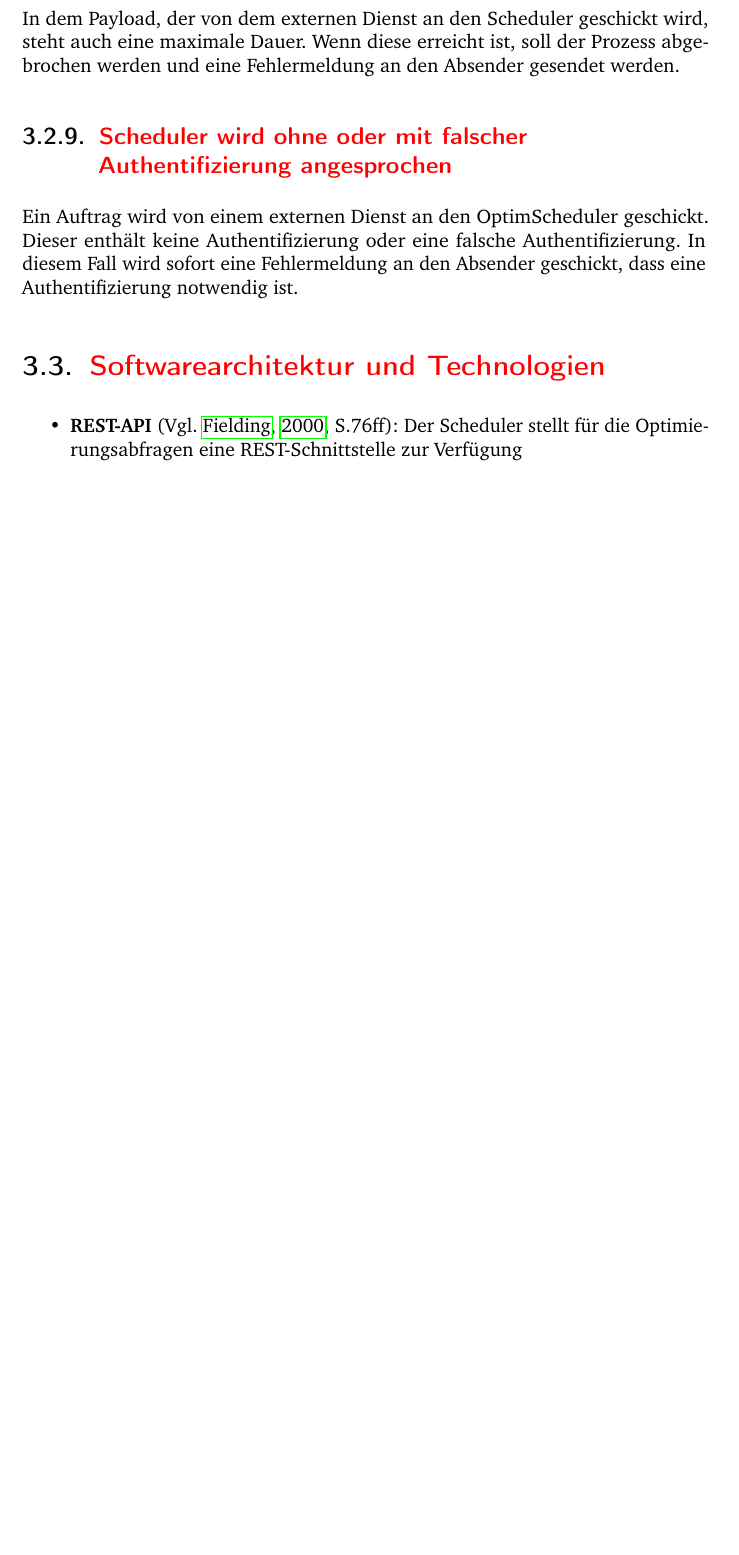
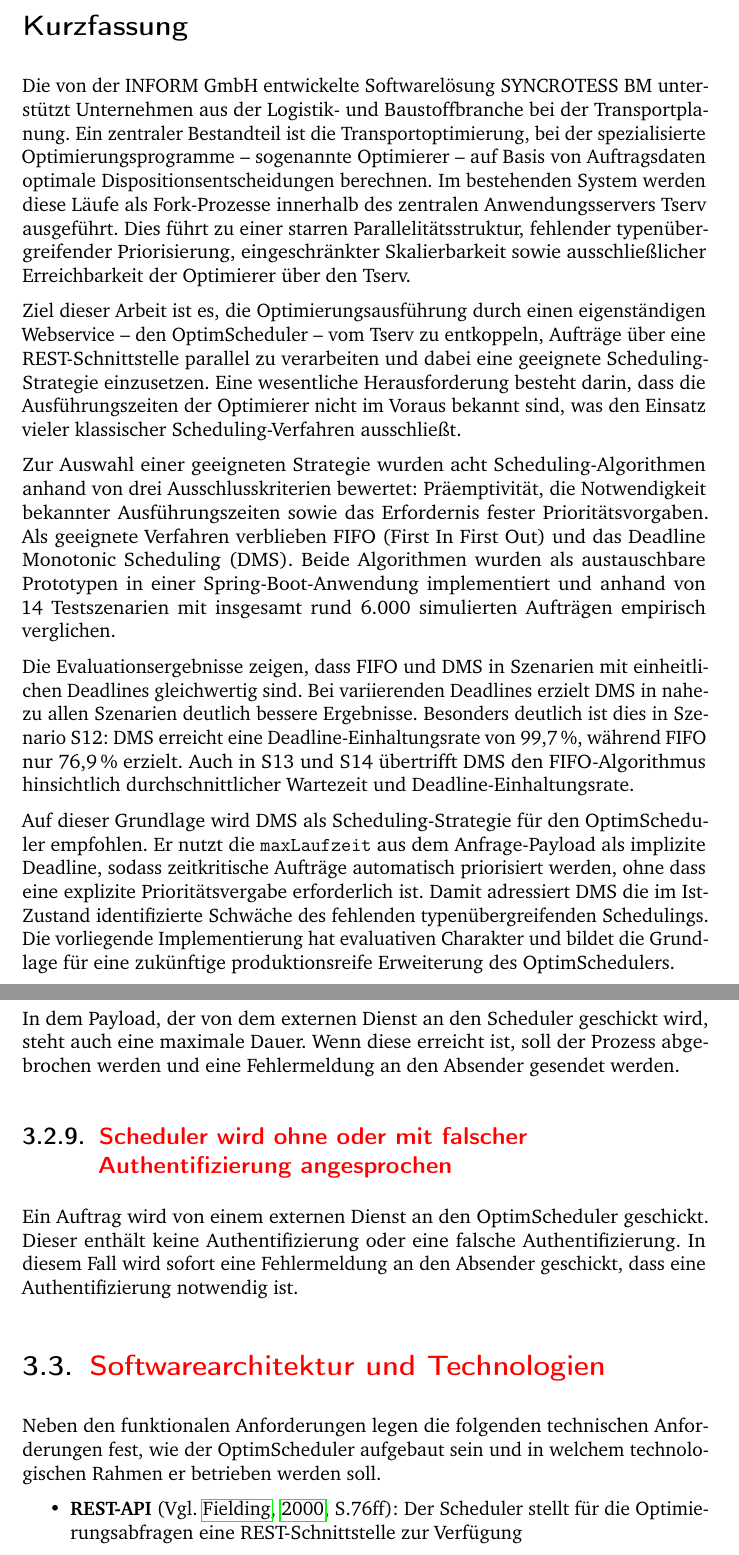
Before and after one commit to niklaspaar/Bachelorarbeit, a LaTeX document (LatexDokument/main.tex): part of page 17 of 44 before the commit and two parts of pages 3 and 18 of 45 after it, the two joined at a grey line, cut at the place of the change, the shorter picture padded with empty space. Compiled offline with pdfLaTeX.

Commit message:
feat:changes

```diff
--- a/LatexDokument/main.tex
+++ b/LatexDokument/main.tex
@@ -54,6 +54,18 @@ Die vorliegende Bachelorarbeit enthält vertrauliche Informationen der INFORM Gm
 Sie darf ausschließlich von den Prüfern und den berechtigten Personen der Fachhochschule Aachen
 eingesehen werden. Eine Weitergabe an Dritte sowie eine Veröffentlichung, Vervielfältigung oder
 Verwertung der Inhalte ist ohne ausdrückliche Genehmigung der INFORM GmbH nicht gestattet.
+\newpage
+
+\section*{Kurzfassung}
+Die von der INFORM GmbH entwickelte Softwarelösung SYNCROTESS BM unterstützt Unternehmen aus der Logistik- und Baustoffbranche bei der Transportplanung. Ein zentraler Bestandteil ist die Transportoptimierung, bei der spezialisierte Optimierungsprogramme -- sogenannte Optimierer -- auf Basis von Auftragsdaten optimale Dispositionsentscheidungen berechnen. Im bestehenden System werden diese Läufe als Fork-Prozesse innerhalb des zentralen Anwendungsservers Tserv ausgeführt. Dies führt zu einer starren Parallelitätsstruktur, fehlender typenübergreifender Priorisierung, eingeschränkter Skalierbarkeit sowie ausschließlicher Erreichbarkeit der Optimierer über den Tserv.
+
+Ziel dieser Arbeit ist es, die Optimierungsausführung durch einen eigenständigen Webservice -- den OptimScheduler -- vom Tserv zu entkoppeln, Aufträge über eine REST-Schnittstelle parallel zu verarbeiten und dabei eine geeignete Scheduling-Strategie einzusetzen. Eine wesentliche Herausforderung besteht darin, dass die Ausführungszeiten der Optimierer nicht im Voraus bekannt sind, was den Einsatz vieler klassischer Scheduling-Verfahren ausschließt.
+
+Zur Auswahl einer geeigneten Strategie wurden acht Scheduling-Algorithmen anhand von drei Ausschlusskriterien bewertet: Präemptivität, die Notwendigkeit bekannter Ausführungszeiten sowie das Erfordernis fester Prioritätsvorgaben. Als geeignete Verfahren verblieben FIFO (First In First Out) und das Deadline Monotonic Scheduling (DMS). Beide Algorithmen wurden als austauschbare Prototypen in einer Spring-Boot-Anwendung implementiert und anhand von 14 Testszenarien mit insgesamt rund 6.000 simulierten Aufträgen empirisch verglichen.
+
+Die Evaluationsergebnisse zeigen, dass FIFO und DMS in Szenarien mit einheitlichen Deadlines gleichwertig sind. Bei variierenden Deadlines erzielt DMS in nahezu allen Szenarien deutlich bessere Ergebnisse. Besonders deutlich ist dies in Szenario S12: DMS erreicht eine Deadline-Einhaltungsrate von 99,7\,\%, während FIFO nur 76,9\,\% erzielt. Auch in S13 und S14 übertrifft DMS den FIFO-Algorithmus hinsichtlich durchschnittlicher Wartezeit und Deadline-Einhaltungsrate.
+
+Auf dieser Grundlage wird DMS als Scheduling-Strategie für den OptimScheduler empfohlen. Er nutzt die \texttt{maxLaufzeit} aus dem Anfrage-Payload als implizite Deadline, sodass zeitkritische Aufträge automatisch priorisiert werden, ohne dass eine explizite Prioritätsvergabe erforderlich ist. Damit adressiert DMS die im Ist-Zustand identifizierte Schwäche des fehlenden typenübergreifenden Schedulings. Die vorliegende Implementierung hat evaluativen Charakter und bildet die Grundlage für eine zukünftige produktionsreife Erweiterung des OptimSchedulers.
 \newpage
 
 \tableofcontents
@@ -257,6 +269,7 @@ In dem Payload, der von dem externen Dienst an den Scheduler geschickt wird, ste
 Ein Auftrag wird von einem externen Dienst an den OptimScheduler geschickt. Dieser enthält keine Authentifizierung oder eine falsche Authentifizierung. In diesem Fall wird sofort eine Fehlermeldung an den Absender geschickt, dass eine Authentifizierung notwendig ist.
 
 \section{\textcolor{red}{Softwarearchitektur und Technologien}}
+Neben den funktionalen Anforderungen legen die folgenden technischen Anforderungen fest, wie der OptimScheduler aufgebaut sein und in welchem technologischen Rahmen er betrieben werden soll.
 \begin{itemize}
     \item \textbf{REST-API} \citep[Vgl.][S.76ff]{fielding2000}: Der Scheduler stellt für die Optimierungsabfragen eine REST-Schnittstelle zur Verfügung
     \item \textbf{Eingabeformat}: Ein- und Ausgabe wird im Format JSON und CSV akzeptiert und verarbeitet
```
Also changed, not shown: LatexDokument/references.bib (+10 -0 lines), Bachelorarbeit_v7.pdf (added).
